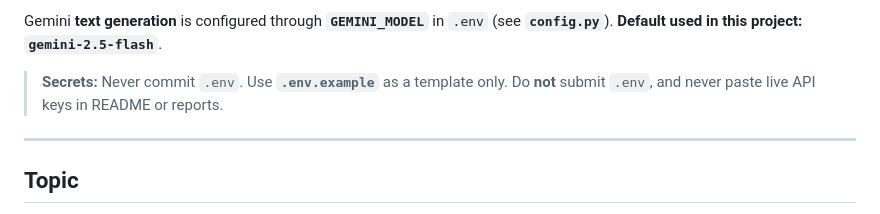
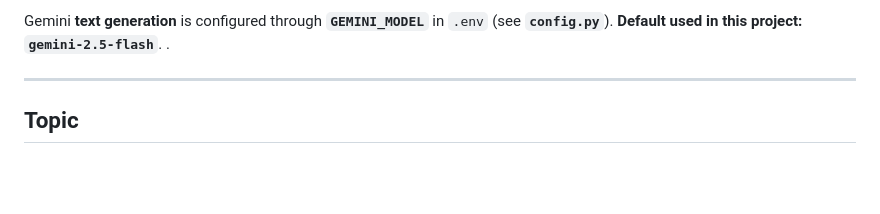
Before and after one commit to avidanmandel/rag-docker-project, a Markdown page: README.md, the part around the change. GitHub-like rendering; blank space fills up the shorter version.

Commit message:
Update README to remove secrets warning
Removed sensitive information guidelines from README.

```diff
--- a/README.md
+++ b/README.md
@@ -18,9 +18,7 @@ when generation is enabled.
 
 Gemini **text generation** is configured through **`GEMINI_MODEL`** in `.env`
 (see **`config.py`**). **Default used in this project:** **`gemini-2.5-flash`**.
-
-> **Secrets:** Never commit `.env`. Use **`.env.example`** as a template only.
-> Do **not** submit `.env`, and never paste live API keys in README or reports.
+.
 
 ---
 
```
